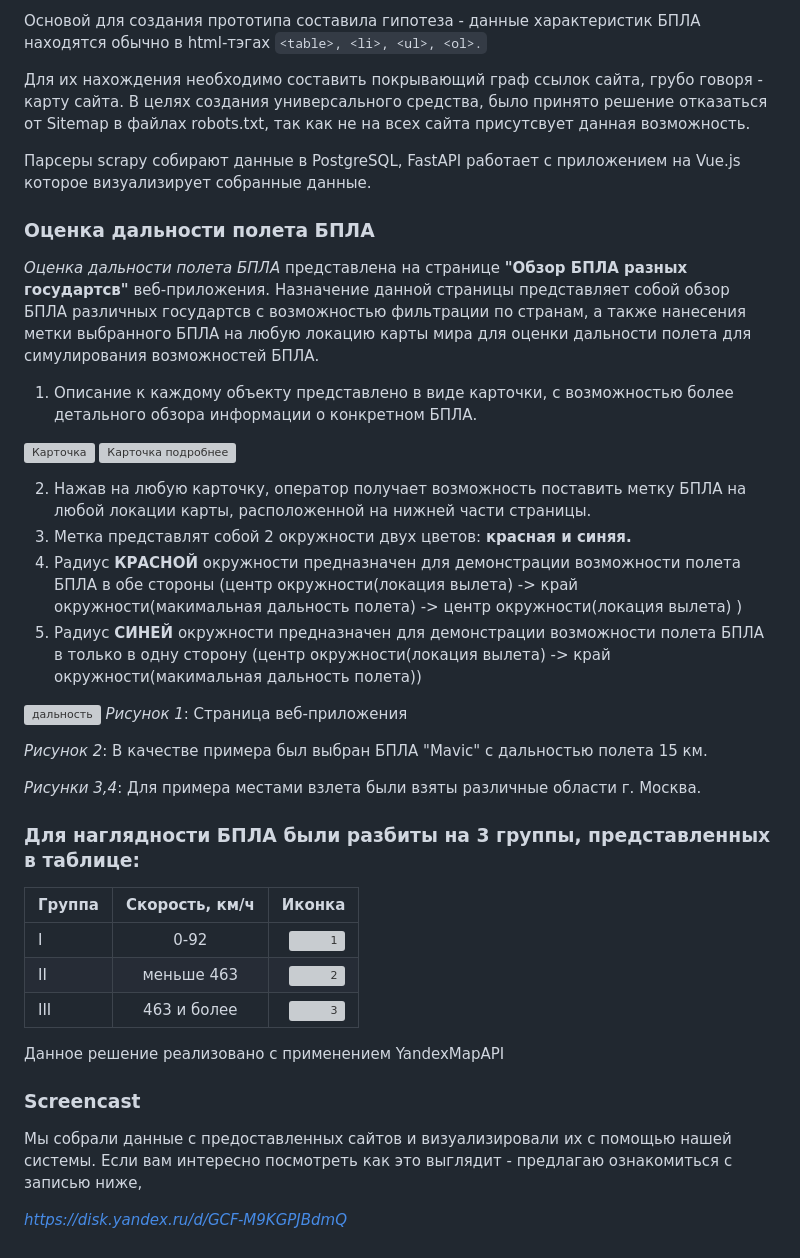
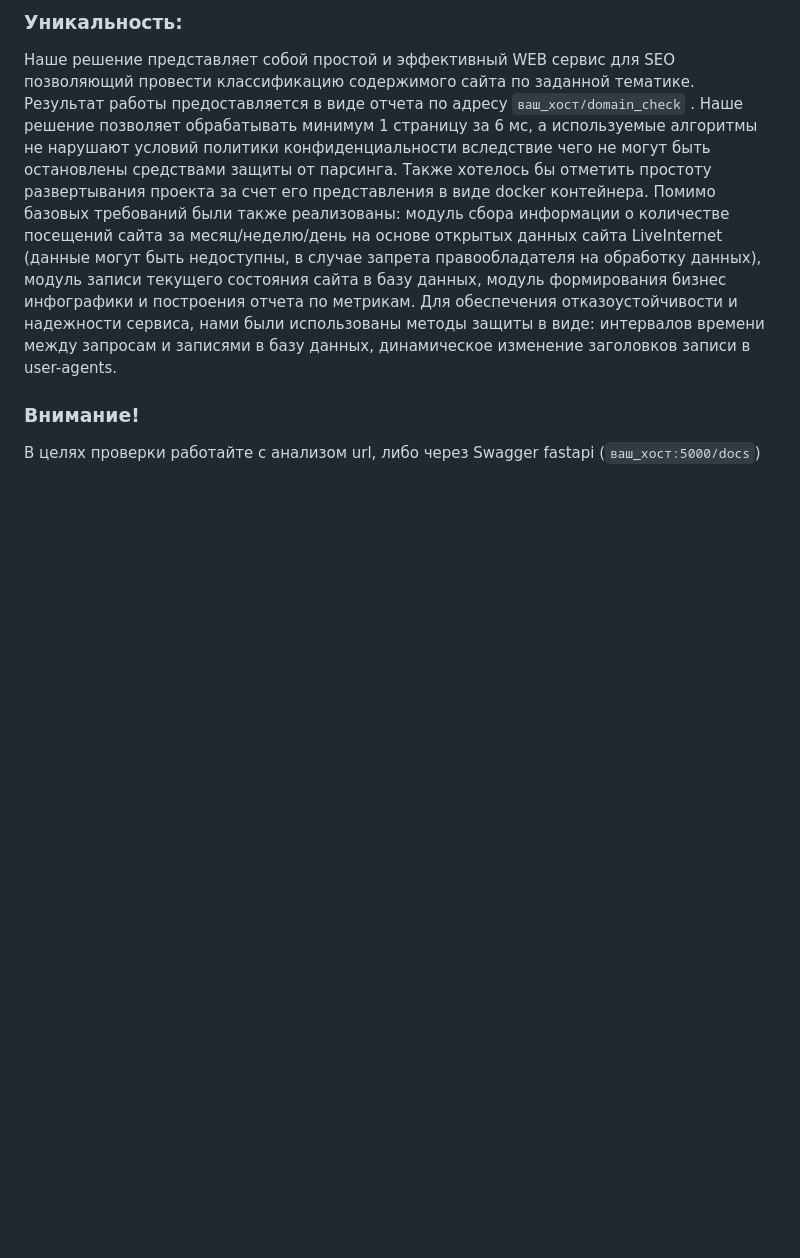
Before and after one commit to K-Team-Coders/MoreTech5.0, a Markdown page: README.md, the part around one of its changes. GitHub-like rendering; blank space fills up the shorter version; grey boxes are pictures that could not be loaded.

```diff
--- a/README.md
+++ b/README.md
@@ -93,42 +106,7 @@ pip install -r requirements.txt
 
-Основой для создания прототипа составила гипотеза - данные характеристик БПЛА находятся обычно в html-тэгах `<table>, <li>, <ul>, <ol>.`
+### Уникальность:
 
-Для их нахождения необходимо составить покрывающий граф ссылок сайта, грубо говоря - карту сайта. В целях создания универсального средства, было принято решение отказаться от Sitemap в файлах robots.txt, так как не на всех сайта присутсвует данная возможность.
+Наше решение представляет собой простой и эффективный WEB сервис для SEO позволяющий провести классификацию содержимого сайта по заданной тематике. Результат работы предоставляется в виде отчета по адресу `ваш_хост/domain_check` . Наше решение позволяет обрабатывать минимум 1 страницу за 6 мс, а используемые алгоритмы не нарушают условий политики конфиденциальности вследствие чего не могут быть остановлены средствами защиты от парсинга. Также хотелось бы отметить простоту развертывания проекта за счет его представления в виде docker контейнера. Помимо базовых требований были также реализованы: модуль сбора информации о количестве посещений сайта за месяц/неделю/день на основе открытых данных сайта LiveInternet (данные могут быть недоступны, в случае запрета правообладателя на обработку данных), модуль записи текущего состояния сайта в базу данных, модуль формирования бизнес инфографики и построения отчета по метрикам. Для обеспечения отказоустойчивости и надежности сервиса, нами были использованы методы защиты в виде: интервалов времени между запросам и записями в базу данных, динамическое изменение заголовков записи в user-agents.
 
-Парсеры scrapy собирают данные в PostgreSQL, FastAPI работает с приложением на Vue.js которое визуализирует собранные данные.
-
-### Оценка дальности полета БПЛА
-
-*Оценка дальности полета БПЛА* представлена на странице **"Обзор БПЛА разных государтсв"** веб-приложения. Назначение данной страницы представляет собой обзор БПЛА различных государтсв с возможностью фильтрации по странам, а также нанесения метки выбранного БПЛА на любую локацию карты мира для оценки дальности полета для симулирования возможностей БПЛА.
-
-1. Описание к каждому объекту представлено в виде карточки, с возможностью более детального обзора информации о конкретном БПЛА.
-
-![Карточка](/hawk.png) ![Карточка подробнее](/hawk_ext.png)
-
-2. Нажав на любую карточку, оператор получает возможность поставить метку БПЛА на любой локации карты, расположенной на нижней части страницы.
-3. Метка представлят собой 2 окружности двух цветов: **красная и синяя.**
-4. Радиус **КРАСНОЙ** окружности предназначен для демонстрации возможности полета БПЛА в обе стороны (центр окружности(локация вылета) -> край окружности(макимальная дальность полета) -> центр окружности(локация вылета) )
-5. Радиус **СИНЕЙ** окружности предназначен для демонстрации возможности полета БПЛА в только в одну сторону (центр окружности(локация вылета) -> край окружности(макимальная дальность полета))
-
-![дальность](/range.png)
-*Рисунок 1*: Страница веб-приложения
-
-*Рисунок 2*: В качестве примера был выбран БПЛА "Мavic" с дальностью полета 15 км.
-
-*Рисунки 3,4*: Для примера местами взлета были взяты различные области г. Москва.
-
-### Для наглядности БПЛА были разбиты на 3 группы, представленных в таблице:
-
-| Группа | Скорость, км/ч |        Иконка |
-| ------------ | :-----------------------: | ------------------: |
-| I            |           0-92           | ![1](/dronesmall.png) |
-| II           |     меньше 463     |     ![2](/uavmid.png) |
-| III          |     463 и более     |   ![3](/uavlarge.png) |
-
-Данное решение реализовано с применением YandexMapAPI
-
-### Screencast
-
-Мы собрали данные с предоставленных сайтов и визуализировали их с помощью нашей системы. Если вам интересно посмотреть как это выглядит - предлагаю ознакомиться с записью ниже,
-
-*https://disk.yandex.ru/d/GCF-M9KGPJBdmQ*
+### Внимание!
+В целях проверки работайте с анализом url, либо через Swagger fastapi (`ваш_хост:5000/docs`)
```
Also changed, not shown: other parts of README.md (+65 -52 lines).
